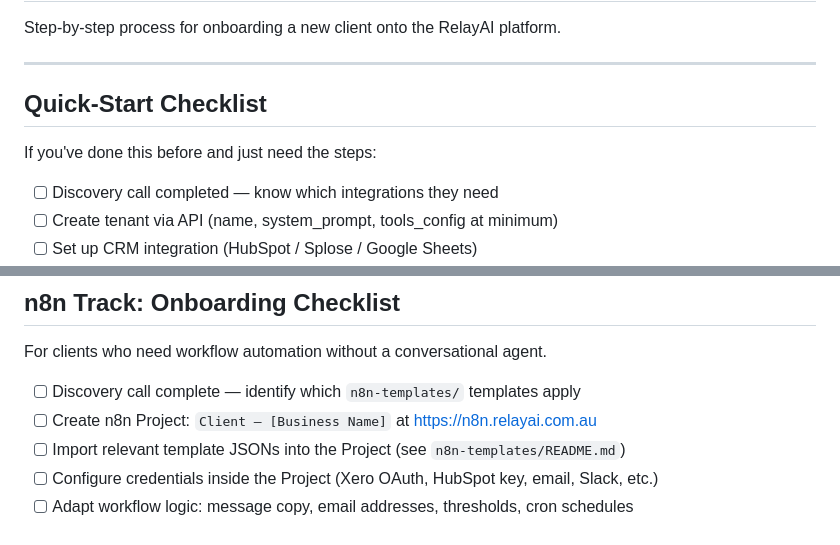
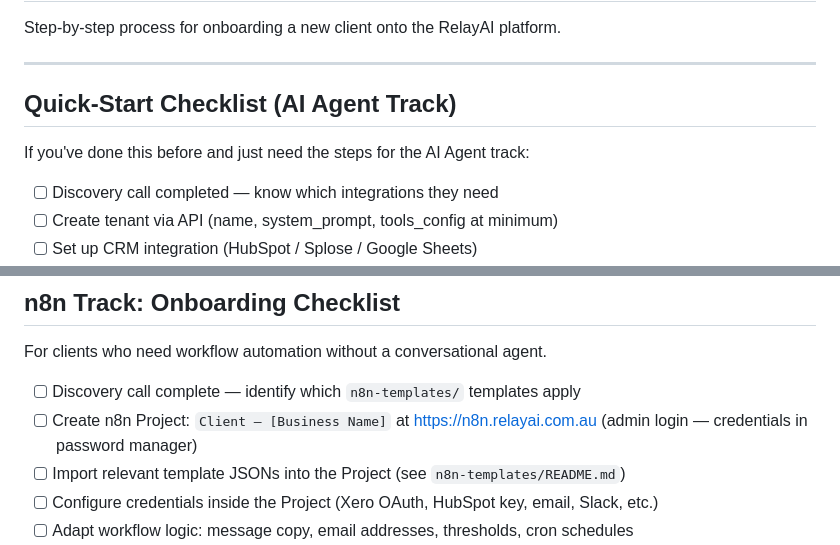
Before and after one commit to bwhitely/relayai-landing, a Markdown page: agent-service/docs/client-onboarding.md, 2 parts joined by grey strips. Rendered like a GitHub page.

Commit message:
docs: label AI agent checklist, clarify n8n instance URL

```diff
--- a/agent-service/docs/client-onboarding.md
+++ b/agent-service/docs/client-onboarding.md
@@ -4,9 +4,9 @@ Step-by-step process for onboarding a new client onto the RelayAI platform.
 
 ---
 
-## Quick-Start Checklist
+## Quick-Start Checklist (AI Agent Track)
 
-If you've done this before and just need the steps:
+If you've done this before and just need the steps for the AI Agent track:
 
 - [ ] Discovery call completed — know which integrations they need
 - [ ] Create tenant via API (name, system_prompt, tools_config at minimum)
@@ -47,7 +47,7 @@ RelayAI delivers automation via two tracks. Choose based on what the client need
 For clients who need workflow automation without a conversational agent.
 
 - [ ] Discovery call complete — identify which `n8n-templates/` templates apply
-- [ ] Create n8n Project: `Client — [Business Name]` at https://n8n.relayai.com.au
+- [ ] Create n8n Project: `Client — [Business Name]` at https://n8n.relayai.com.au (admin login — credentials in password manager)
 - [ ] Import relevant template JSONs into the Project (see `n8n-templates/README.md`)
 - [ ] Configure credentials inside the Project (Xero OAuth, HubSpot key, email, Slack, etc.)
 - [ ] Adapt workflow logic: message copy, email addresses, thresholds, cron schedules
```
